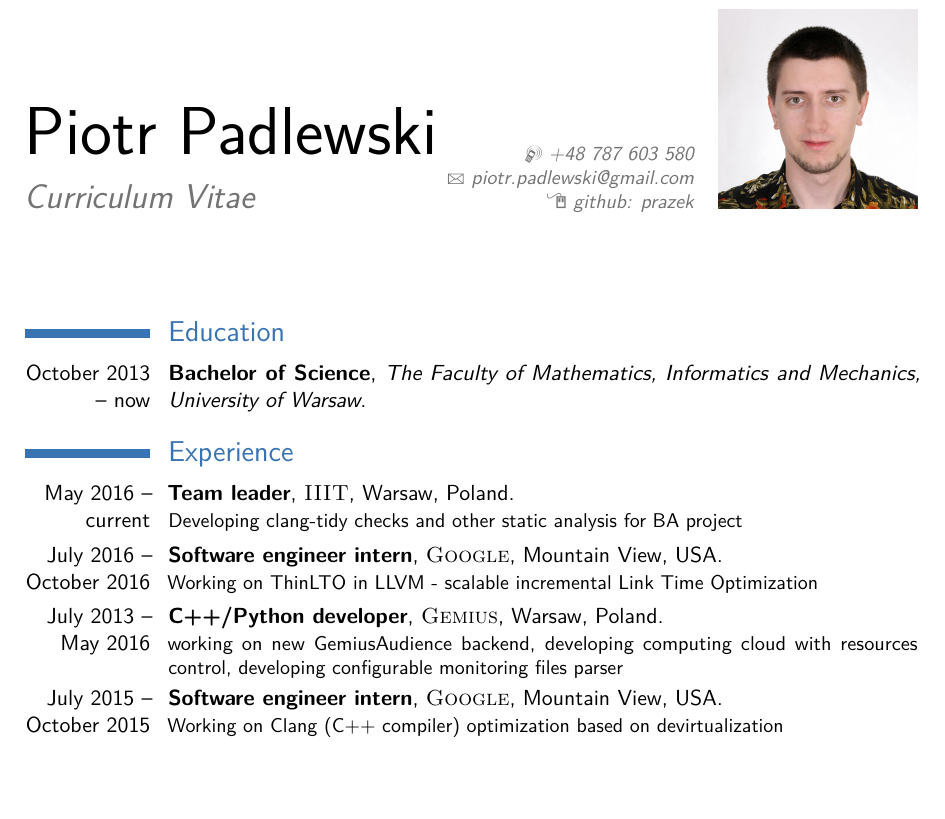
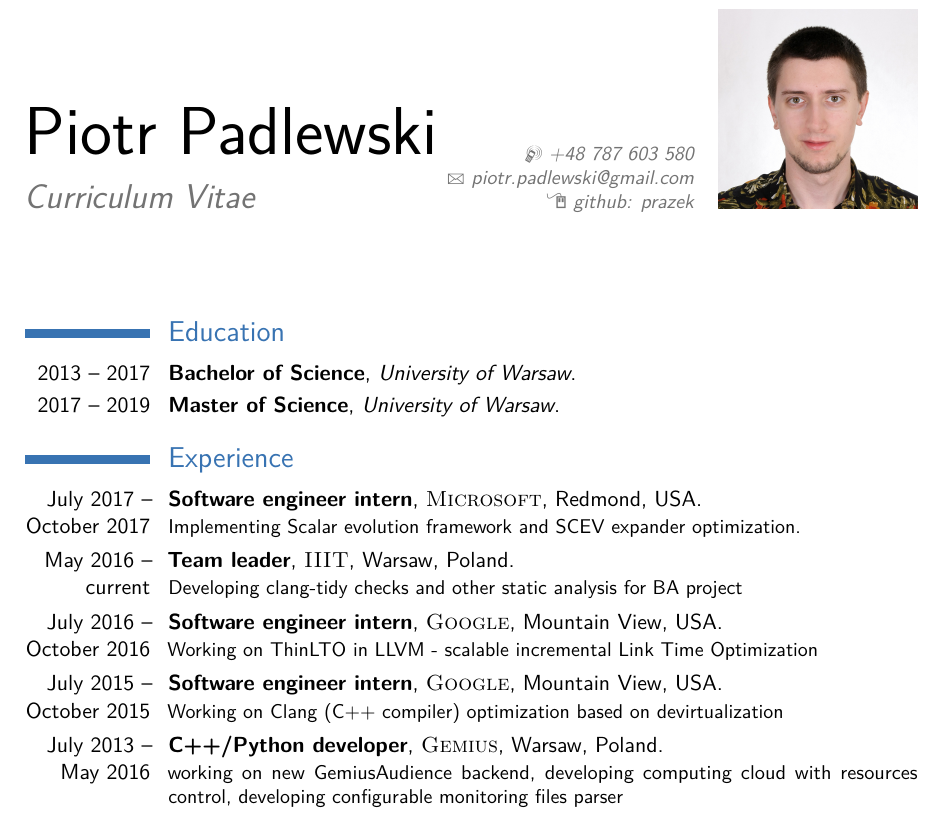
Before and after one commit to prazek/resume, a LaTeX CV (PiotrPadlewski.tex): part of the page before the commit and part of page 1 of 2 after it, cut so that both start at the same text, the shorter picture padded with empty space. Compiled offline with pdfLaTeX.

Commit message:
Add microsoft

```diff
--- a/cv_7.tex
+++ b/PiotrPadlewski.tex
@@ -65,7 +65,10 @@
 
 \section{Education}
 
-\cventry{October 2013 -- now}{Bachelor of Science}{The Faculty of Mathematics, Informatics and Mechanics, University of Warsaw}{}{}{}  % Arguments not required can be left empty
+\cventry{2013 -- 2017}{Bachelor of Science}{University of Warsaw}{}{}{}  % Arguments not required can be left empty
+
+\cventry{2017 -- 2019}{Master of Science}{University of Warsaw}{}{}{}  % Arguments not required can be left empty
+
 
 %----------------------------------------------------------------------------------------
 %	WORK EXPERIENCE SECTION
@@ -75,6 +78,9 @@
 
 %\subsection{Vocational}
 
+\cventry{July 2017 --  October 2017}{Software engineer intern}{\textsc{Microsoft}}{Redmond, USA}{}{
+Implementing Scalar evolution framework and SCEV expander optimization.
+}
 
 
 \cventry{May 2016 --  current}{Team leader}{\textsc{IIIT}}{Warsaw, Poland}{}{
@@ -84,6 +90,7 @@
 
 \cventry{July 2016 -- October 2016}{Software engineer intern}{\textsc{Google}}{Mountain View, USA}{}{\href{http://blog.llvm.org/2016/06/thinlto-scalable-and-incremental-lto.html}{Working on ThinLTO in LLVM - scalable incremental Link Time Optimization}}
 
+\cventry{July 2015 -- October 2015}{Software engineer intern}{\textsc{Google}}{Mountain View, USA}{}{\href{https://docs.google.com/document/d/1f2SGa4TIPuBGm6y6YO768GrQsA8awNfGEJSBFukLhYA/edit?usp=sharing}{Working on Clang (C++ compiler) optimization based on devirtualization}}
 
 \cventry{July 2013 -- May 2016}{C++/Python developer}{\textsc{Gemius}}{Warsaw, Poland}{}{
 working on new GemiusAudience backend,
@@ -93,7 +100,6 @@ developing configurable monitoring files parser
 
 %------------------------------------------------
 
-\cventry{July 2015 -- October 2015}{Software engineer intern}{\textsc{Google}}{Mountain View, USA}{}{\href{https://docs.google.com/document/d/1f2SGa4TIPuBGm6y6YO768GrQsA8awNfGEJSBFukLhYA/edit?usp=sharing}{Working on Clang (C++ compiler) optimization based on devirtualization}}
 
 %------------------------------------------------
 
```
